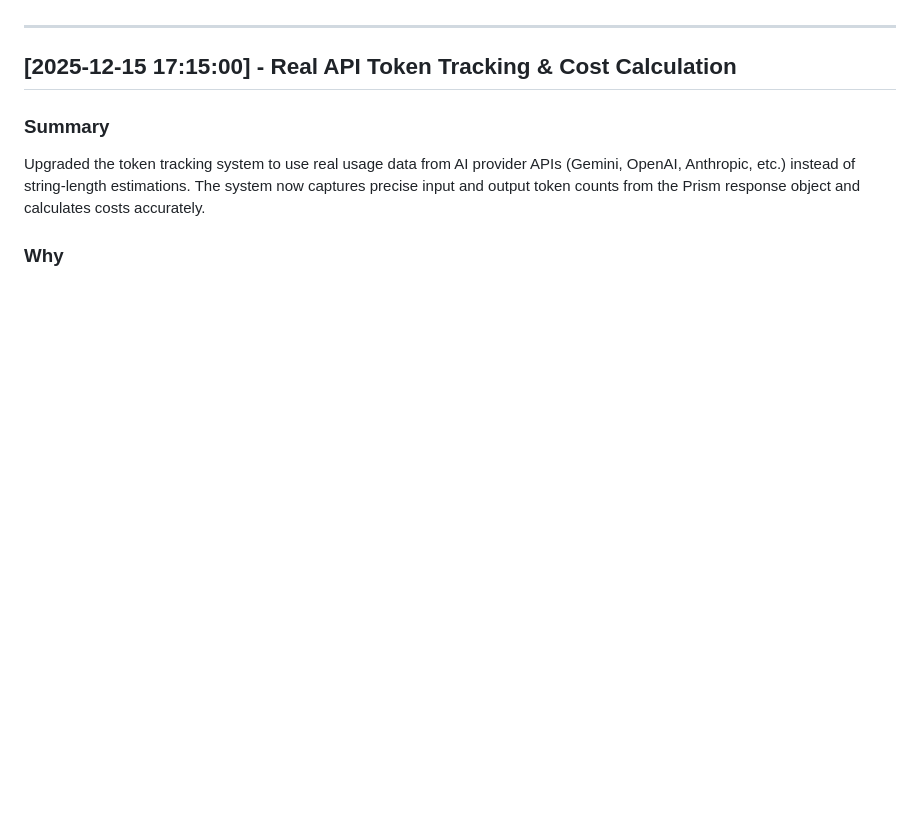
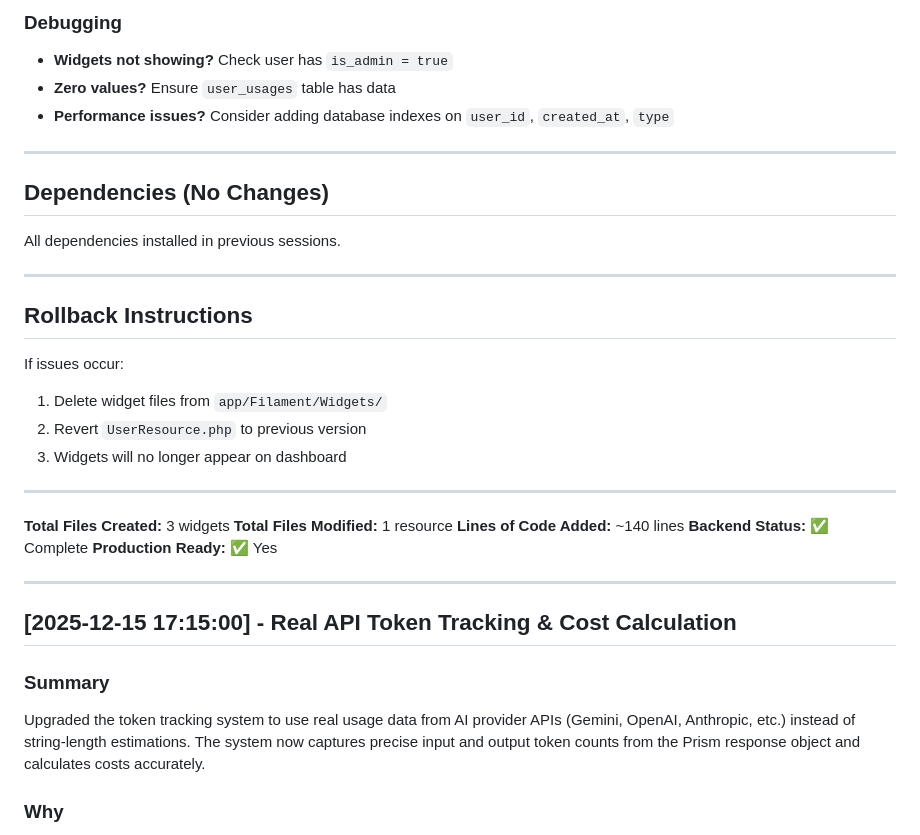
Before and after one commit to shuretokki/webai, a Markdown page: DEVELOPER_CHANGELOG.md, the part around the change printed below. Drawn GitHub-style; blank space fills up the shorter version.

Commit message:
document technical implementation of admin widgets

```diff
--- a/DEVELOPER_CHANGELOG.md
+++ b/DEVELOPER_CHANGELOG.md
@@ -6,3 +165,29 @@
+### Debugging
+- **Widgets not showing?** Check user has `is_admin = true`
+- **Zero values?** Ensure `user_usages` table has data
+- **Performance issues?** Consider adding database indexes on `user_id`, `created_at`, `type`
+
+---
+
+## Dependencies (No Changes)
+All dependencies installed in previous sessions.
+
+---
+
+## Rollback Instructions
+
+If issues occur:
+1. Delete widget files from `app/Filament/Widgets/`
+2. Revert `UserResource.php` to previous version
+3. Widgets will no longer appear on dashboard
+
+---
+
+**Total Files Created:** 3 widgets
+**Total Files Modified:** 1 resource
+**Lines of Code Added:** ~140 lines
+**Backend Status:** ✅ Complete
+**Production Ready:** ✅ Yes
 
 ---
 
```
Also changed, not shown: other parts of DEVELOPER_CHANGELOG.md (+159 -0 lines).
